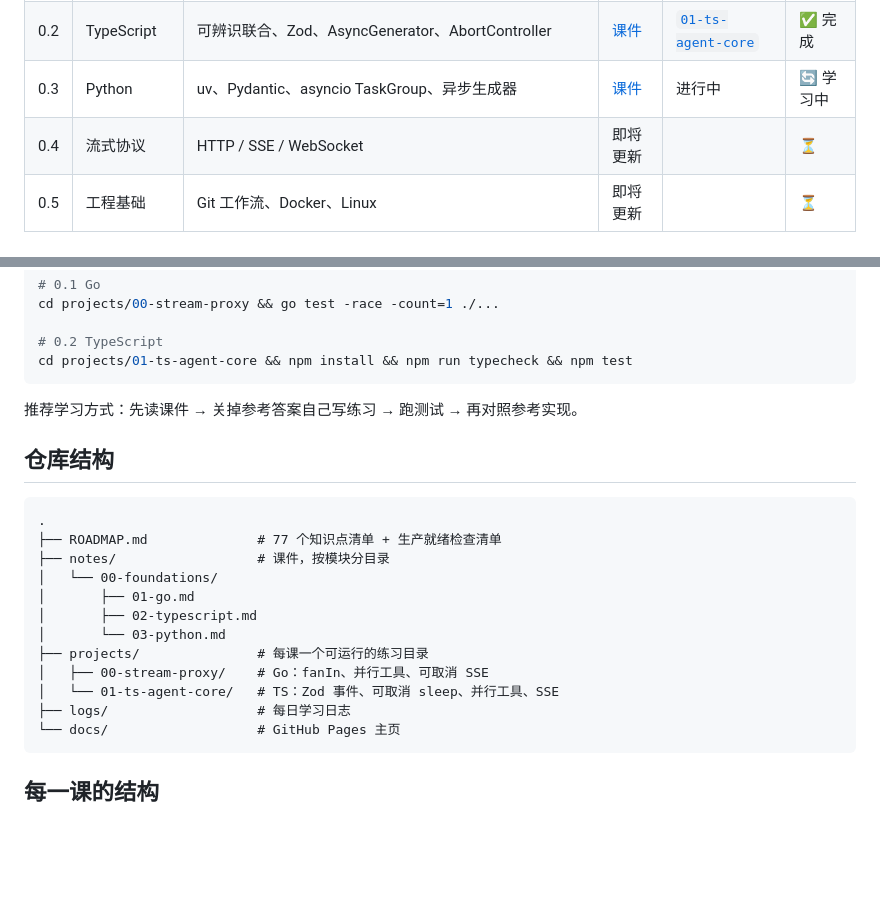
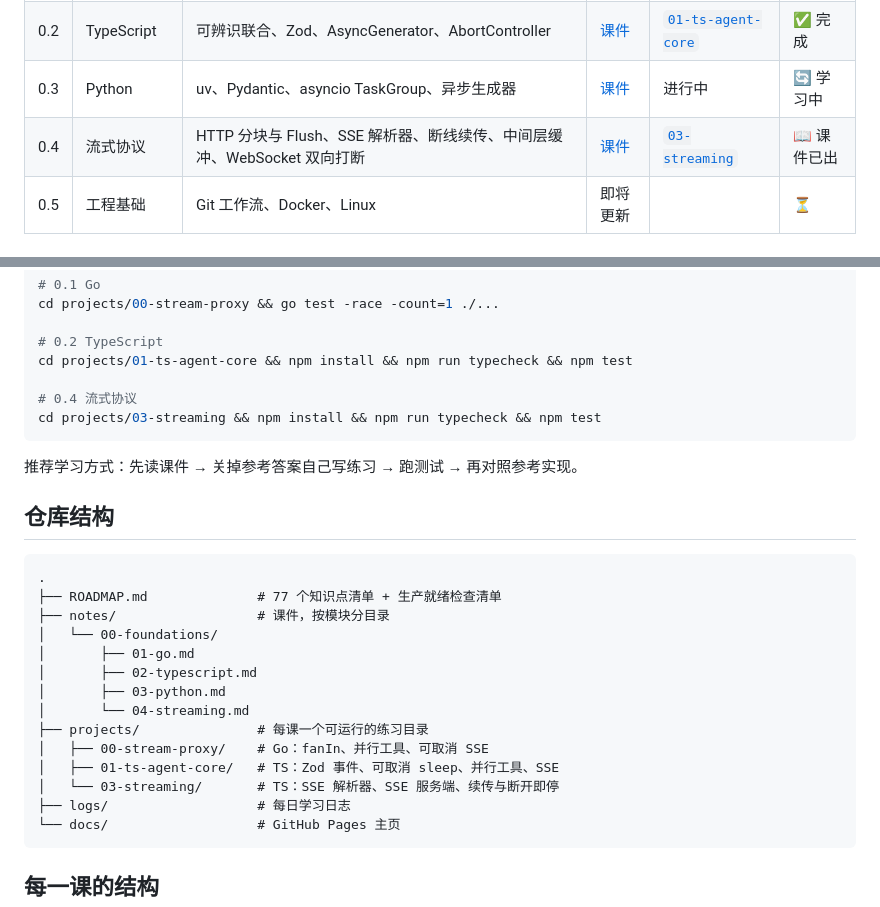
Before and after one commit to Duang777/ai-agent-fullstack-roadmap, a Markdown page: README.md, 2 parts joined by grey strips. Rendered like a GitHub page; blank space fills up the shorter version.

Commit message:
docs: README 加入 0.4 流式协议

````diff
--- a/README.md
+++ b/README.md
@@ -53,7 +53,7 @@
 | 0.1 | Go 基础与并发 | 模块、错误处理、接口、JSON、表驱动测试；goroutine、channel、context、errgroup、可取消 SSE | [课件](notes/00-foundations/01-go.md) | [`00-stream-proxy`](projects/00-stream-proxy) | ✅ 完成 |
 | 0.2 | TypeScript | 可辨识联合、Zod、AsyncGenerator、AbortController | [课件](notes/00-foundations/02-typescript.md) | [`01-ts-agent-core`](projects/01-ts-agent-core) | ✅ 完成 |
 | 0.3 | Python | uv、Pydantic、asyncio TaskGroup、异步生成器 | [课件](notes/00-foundations/03-python.md) | 进行中 | 🔄 学习中 |
-| 0.4 | 流式协议 | HTTP / SSE / WebSocket | 即将更新 | | ⏳ |
+| 0.4 | 流式协议 | HTTP 分块与 Flush、SSE 解析器、断线续传、中间层缓冲、WebSocket 双向打断 | [课件](notes/00-foundations/04-streaming.md) | [`03-streaming`](projects/03-streaming) | 📖 课件已出 |
 | 0.5 | 工程基础 | Git 工作流、Docker、Linux | 即将更新 | | ⏳ |
 
 ### 全部模块
@@ -94,6 +94,9 @@ cd projects/00-stream-proxy && go test -race -count=1 ./...
 
 # 0.2 TypeScript
 cd projects/01-ts-agent-core && npm install && npm run typecheck && npm test
+
+# 0.4 流式协议
+cd projects/03-streaming && npm install && npm run typecheck && npm test
 ```
 
 推荐学习方式：先读课件 → 关掉参考答案自己写练习 → 跑测试 → 再对照参考实现。
@@ -107,10 +110,12 @@ cd projects/01-ts-agent-core && npm install && npm run typecheck && npm test
 │   └── 00-foundations/
 │       ├── 01-go.md
 │       ├── 02-typescript.md
-│       └── 03-python.md
+│       ├── 03-python.md
+│       └── 04-streaming.md
 ├── projects/               # 每课一个可运行的练习目录
 │   ├── 00-stream-proxy/    # Go：fanIn、并行工具、可取消 SSE
-│   └── 01-ts-agent-core/   # TS：Zod 事件、可取消 sleep、并行工具、SSE
+│   ├── 01-ts-agent-core/   # TS：Zod 事件、可取消 sleep、并行工具、SSE
+│   └── 03-streaming/       # TS：SSE 解析器、SSE 服务端、续传与断开即停
 ├── logs/                   # 每日学习日志
 └── docs/                   # GitHub Pages 主页
 ```
````
